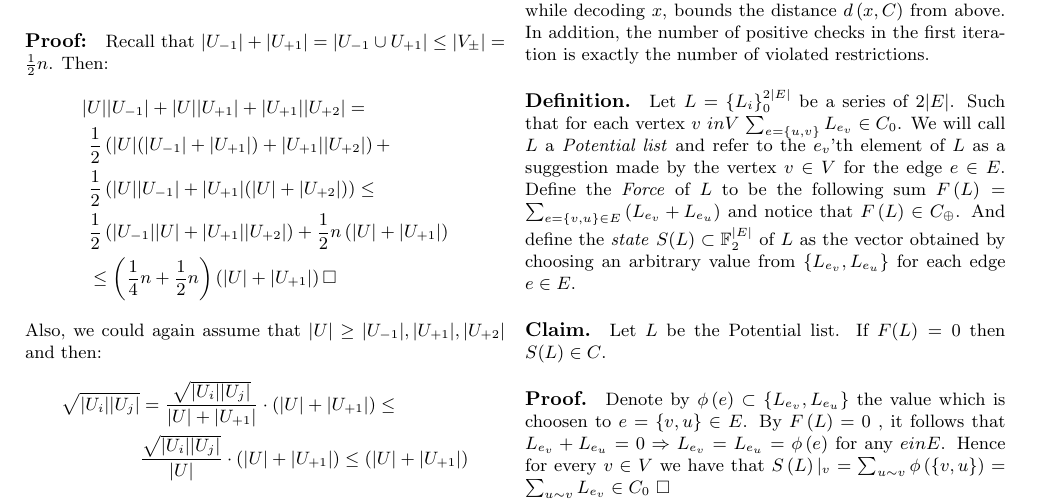
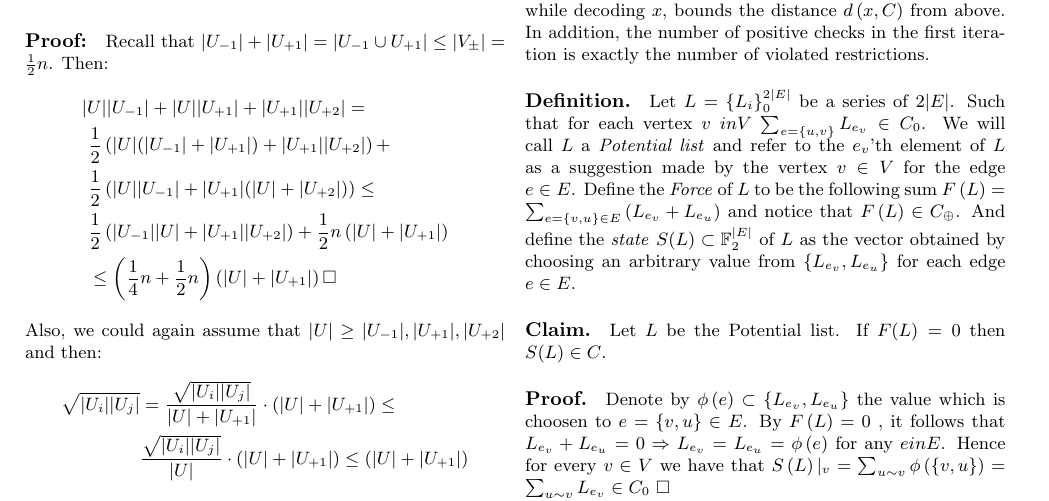
Before and after one commit to dudupo/Academic, a LaTeX document (projects/NLTES_project/ldpc_ltc.tex): part of page 5 of 5, cut so that both start at the same text. Compiled offline with pdfLaTeX.

Commit message:
compiling -Fri Oct 28 06:57:07 PM IDT 2022

```diff
--- a/projects/NLTES_project/ldpc_ltc.tex
+++ b/projects/NLTES_project/ldpc_ltc.tex
@@ -301,7 +301,7 @@ Assuming Girth is greater than $\frac{4}{3}\log_{\Delta-1}\left( n \right)$  giv
 For completeness, we show exactly how Theorem 1 implies testability. The following section repeats Leiverar's and Zemor's proof \cite{leverrier2022quantum}. Consider a binary string $x$ that is not a codeword. The main idea is the observation that the number of bits filliped by (any) decoder, while decoding $x$, bounds the distance $d\left( x,C \right)$ from above. In addition, the number of positive checks in the first iteration is exactly the number of violated restrictions.
 %\begin{figure*}[h]
 %\begin{adjustbox}{width=\textwidth}
-\paragraph{Definition.}Let $L = \{L_{i}\}^{2|E|}_{0}$  be a series of $2|E|$. Such that for each vertex $ v\ in V$ $\sum_{ e = \{u,v \}}{ L_{e_{v} } \in C_{0}$. We will call $L$ a \textit{Potential list} and refer to the $e_{v}$'th element of $L$ as a suggestion made by the vertex $v \in V$ for the edge $e \in E$. Define the \textit{Force} of $L$ to be the following sum $  F\left( L \right) = \sum_{e = \{v,u\} \in E }{ \left(L_{e_v} + L_{e_u}\right) }$ and notice that $ F\left( L \right) \in C_{\oplus}$. And define the \textit{state} $S(L) \subset \mathbb{F}^{|E|}_{2}$ of $L$ as the vector obtained by choosing an arbitrary value from $ \{ L_{e_v}, L_{e_u} \}$ for each edge $e \in E$.
+\paragraph{Definition.}Let $L = \{L_{i}\}^{2|E|}_{0}$  be a series of $2|E|$. Such that for each vertex $ v\ in V$ $\sum_{ e = \{u,v\} }{ L_{e_v} } \in C_{0}$. We will call $L$ a \textit{Potential list} and refer to the $e_{v}$'th element of $L$ as a suggestion made by the vertex $v \in V$ for the edge $e \in E$. Define the \textit{Force} of $L$ to be the following sum $  F\left( L \right) = \sum_{e = \{v,u\} \in E }{ \left(L_{e_v} + L_{e_u}\right) }$ and notice that $ F\left( L \right) \in C_{\oplus}$. And define the \textit{state} $S(L) \subset \mathbb{F}^{|E|}_{2}$ of $L$ as the vector obtained by choosing an arbitrary value from $ \{ L_{e_v}, L_{e_u} \}$ for each edge $e \in E$.
 \paragraph{Claim.} Let $L$ be the Potential list. If $F(L)=0$ then $S(L)\in C$.
 \paragraph{Proof.} Denote by $\phi\left( e \right) \subset \{ L_{e_v}, L_{e_u} \}$ the value which is choosen to $e = \{v,u\} \in E$. By $F\left(L\right) = 0$ , it follows that $ L_{e_v} + L_{e_u} = 0 \Rightarrow L_{e_v} = L_{e_u} = \phi\left( e \right) $ for any $e in E$. Hence for every $v\in V$ we have that $ S\left( L \right)|_{v} = \sum_{u \sim v}{ \phi\left( \{v,u\} \right) } =  \sum_{u \sim v}{ L_{e_v }} \in C_{0}$ $\square$
 \paragraph{}
```
Also changed, not shown: projects/pdfs/ldpc_ltc.pdf.
